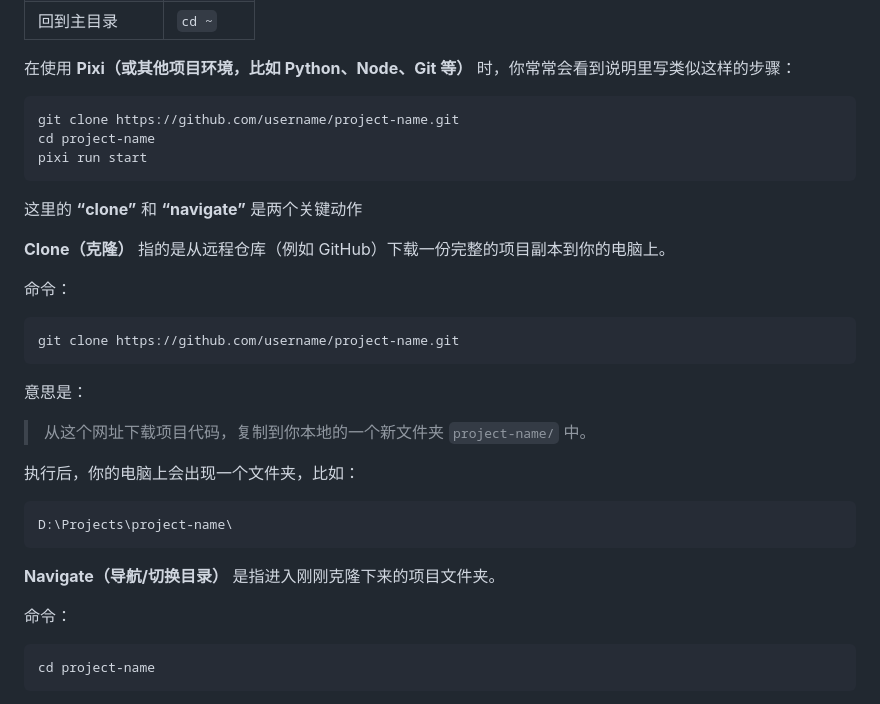
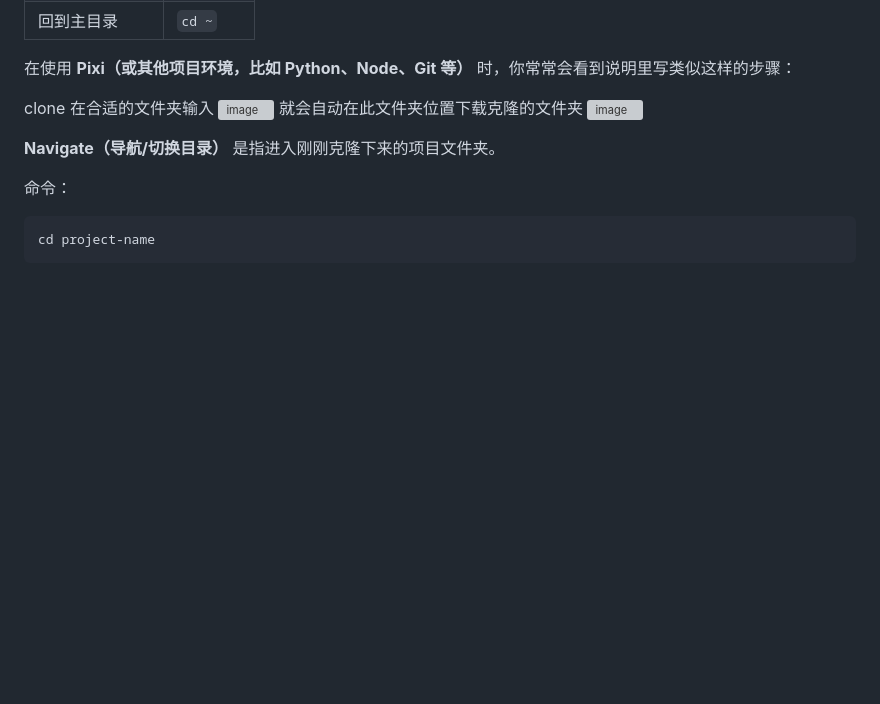
Before and after one commit to gugu1232/gugu1232.github.io, a Markdown page: EPP/note.md, the part around the change. Rendered like a GitHub page; blank space fills up the shorter version; grey boxes are pictures that could not be loaded.

````diff
--- a/EPP/note.md
+++ b/EPP/note.md
@@ -129,31 +129,12 @@
 
 在使用 **Pixi（或其他项目环境，比如 Python、Node、Git 等）** 时，你常常会看到说明里写类似这样的步骤：
 
-```bash
-git clone https://github.com/username/project-name.git
-cd project-name
-pixi run start
-```
+clone
+在合适的文件夹输入
+<img width="1654" height="380" alt="image" src="https://github.com/user-attachments/assets/2d9b3a23-a153-460b-aba5-bfd4804e03ed" />
+就会自动在此文件夹位置下载克隆的文件夹
+<img width="1388" height="476" alt="image" src="https://github.com/user-attachments/assets/965d4cd2-de1e-47bf-83fa-c3bd8914cfc8" />
 
-这里的 **“clone”** 和 **“navigate”** 是两个关键动作
-
-**Clone（克隆）** 指的是从远程仓库（例如 GitHub）下载一份完整的项目副本到你的电脑上。
-
-命令：
-
-```bash
-git clone https://github.com/username/project-name.git
-```
-
-意思是：
-
-> 从这个网址下载项目代码，复制到你本地的一个新文件夹 `project-name/` 中。
-
-执行后，你的电脑上会出现一个文件夹，比如：
-
-```
-D:\Projects\project-name\
-```
 
 **Navigate（导航/切换目录）** 是指进入刚刚克隆下来的项目文件夹。
 
````
